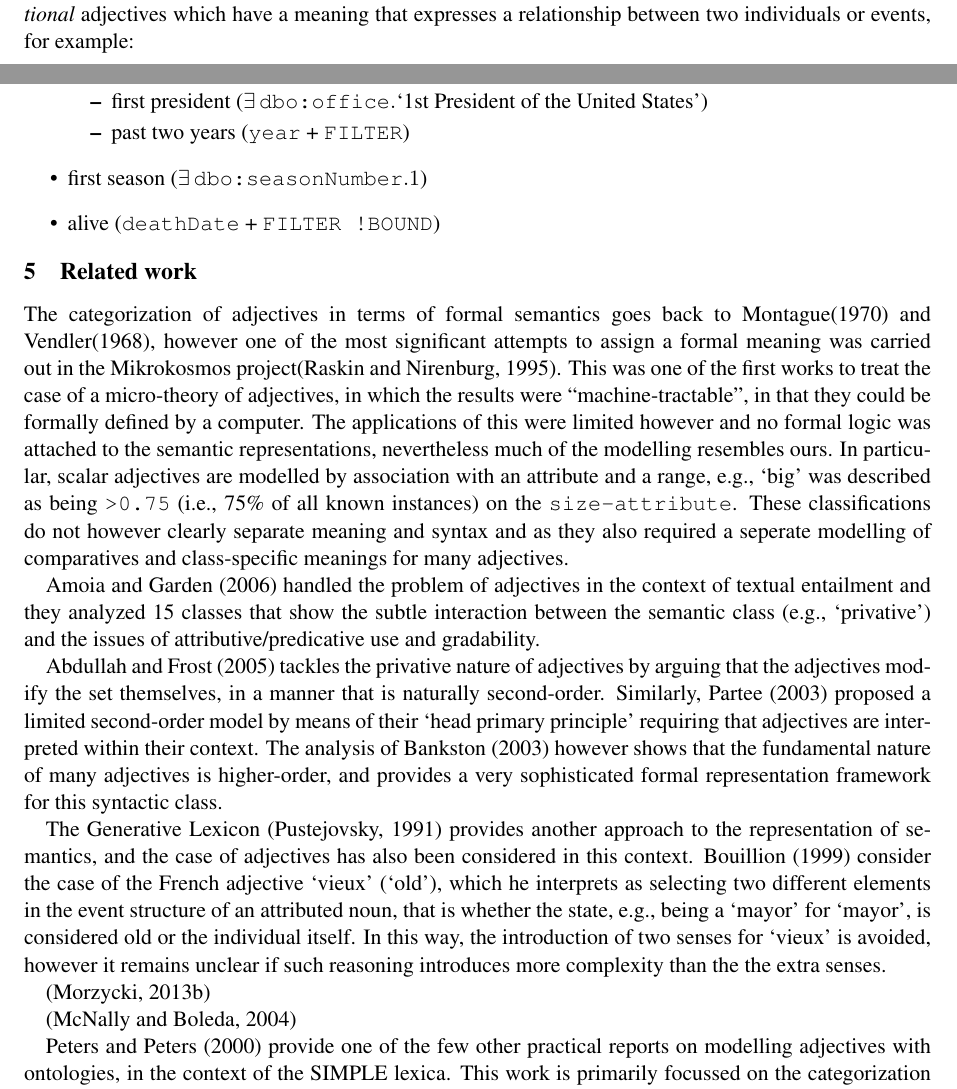
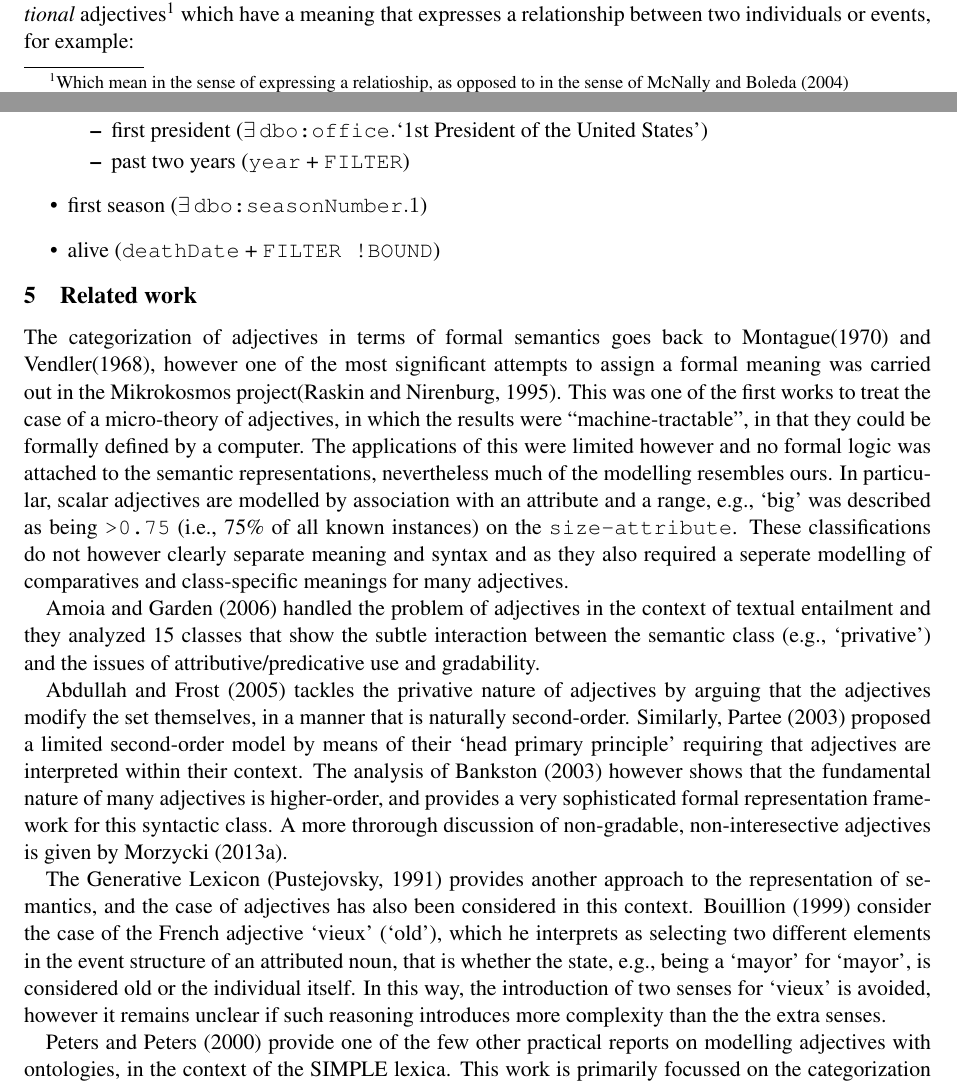
Before and after one commit to jmccrae/cogalex-adjectives, a LaTeX paper (cogalex-adjectives.tex): two parts of pages 2 and 11 of 13, joined at a grey line, cut at the place of the change. Compiled offline with pdfLaTeX.

Commit message:
Related work section

```diff
--- a/cogalex-adjectives.tex
+++ b/cogalex-adjectives.tex
@@ -169,7 +169,9 @@ that is potentially incompatible with the original meaning. For example, a
 \end{description}
 
 This classification is useful, however one further case is important to
-distinguish and that is of \emph{relational} adjectives which have a meaning
+distinguish and that is of \emph{relational} adjectives\footnote{Which mean in the sense of
+    expressing a relatioship, as opposed to in the sense of McNally and Boleda~\shortcite{mcnally2004relational}}
+    which have a meaning
 that expresses a relationship between two individuals or events, for example:
 
 \begin{quote}
@@ -734,6 +736,7 @@ The categorization of adjectives in terms of formal semantics goes back to Monta
 Amoia and Garden~\shortcite{amoia2006adjective} handled the problem of adjectives in the context of textual entailment and they analyzed 15 classes that show the subtle interaction between the semantic class (e.g., `privative') and the issues of attributive/predicative use and gradability.
 
 Abdullah and Frost~\shortcite{abdullah2005adjectives} tackles the privative nature of adjectives by arguing that the adjectives modify the set themselves, in a manner that is naturally second-order. Similarly, Partee~\shortcite{partee2003there} proposed a limited second-order model by means of their `head primary principle' requiring that adjectives are interpreted within their context. The analysis of Bankston~\shortcite{bankston2003modeling} however shows that the fundamental nature of many adjectives is higher-order, and provides a very sophisticated formal representation framework for this syntactic class.
+A more throrough discussion of non-gradable, non-interesective adjectives is given by Morzycki~\shortcite{morzycki2013nonscales}.
 
 The Generative Lexicon~\cite{pustejovsky1991generative} provides another approach to the representation of semantics, and the case of adjectives has also been considered in this context. Bouillion~\shortcite{bouillon1999adjective} consider the case of the French adjective `vieux' (`old'), which he interprets as selecting two different
 elements in the event structure of an attributed noun, that is whether the
@@ -741,10 +744,6 @@ state, e.g., being a `mayor' for `mayor', is considered old or the individual
 itself. In this way, the introduction of two senses for `vieux' is avoided,
 however it remains unclear if such reasoning introduces more complexity than
 the the extra senses.
-
-\cite{morzycki2013modification}
-
-\cite{mcnally2004relational}
 
 Peters and Peters~\shortcite{peters2000treatment} provide one of the few other practical reports on modelling adjectives with ontologies, in the context of the SIMPLE lexica. This work is primarily focussed on the categorization of by means of intensional and extensional properties, rather than due to their logical modelling.
 
```
